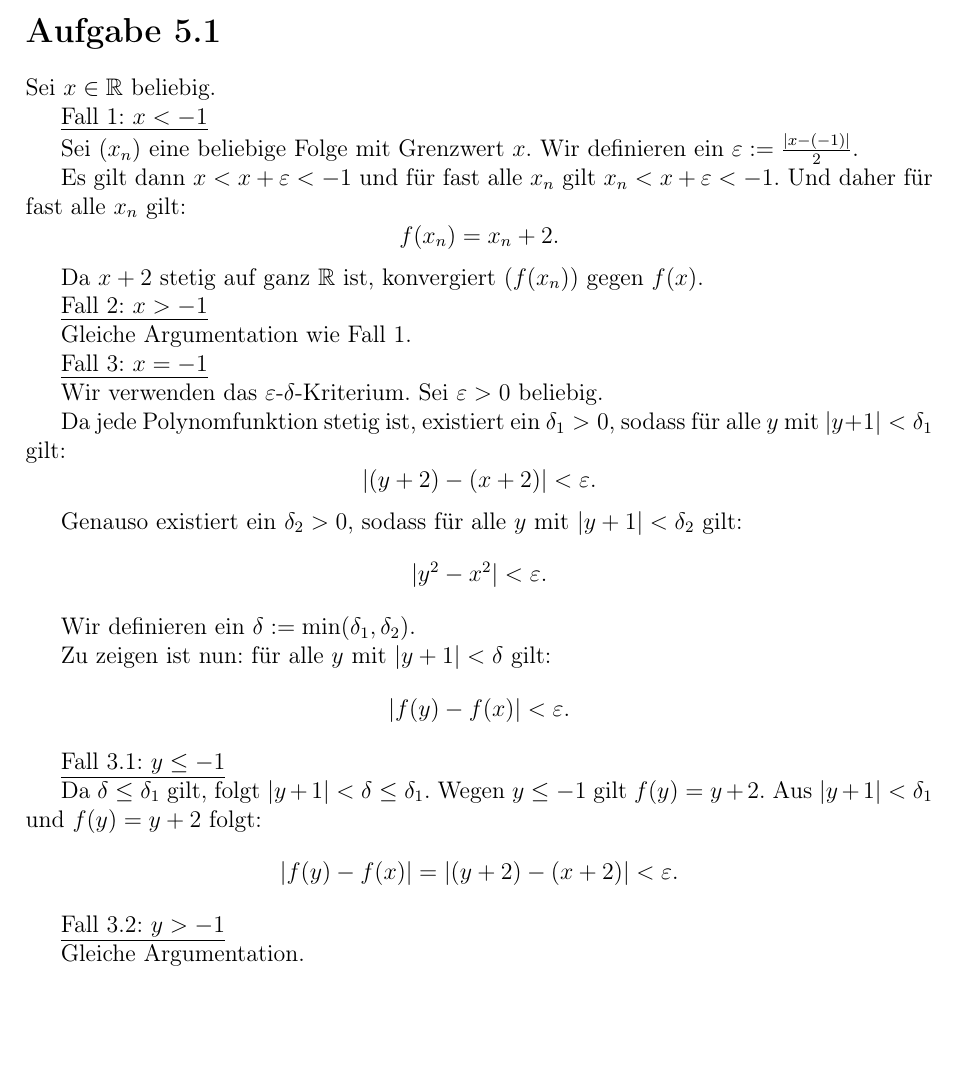
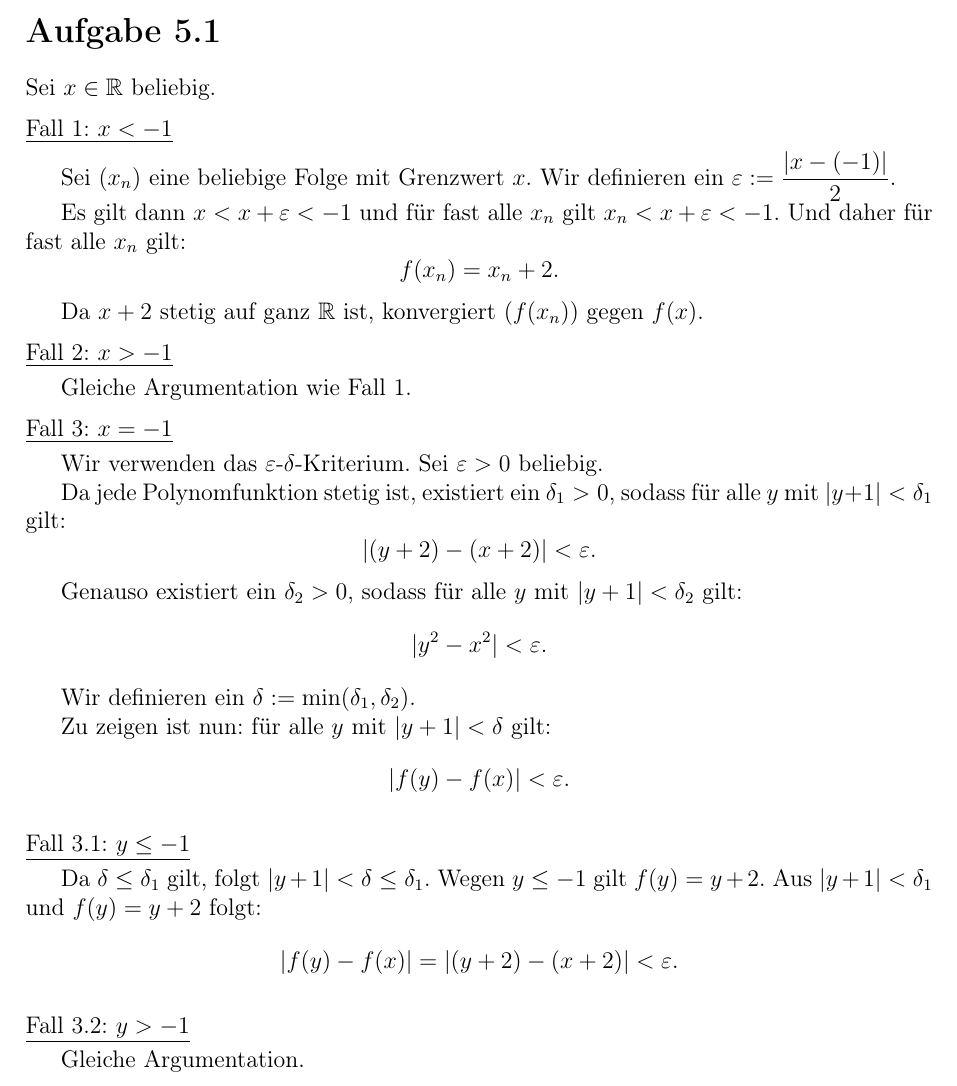
Before and after one commit to DavidStahl97/Mathematikstudium, a LaTeX document (skripte/61111-mathematische-grundlagen/lektion-5/Einsendeaufgabe/aufgabe-5_1.tex): part of the page, cut so that both start at the same text, the shorter picture padded with empty space. Compiled offline with pdfLaTeX.

Commit message:
Überarbeite Einsendeaufgabe 5.1 (Mathematische Grundlagen) für bessere Lesbarkeit (#104)
Fall-Überschriften erhalten einheitlichen Abstand davor/danach via \fall-Makro;
Bruch in \dfrac. Inhalt unverändert.

Co-authored-by: Claude Opus 4.8 <noreply@anthropic.com>

```diff
--- a/skripte/61111-mathematische-grundlagen/lektion-5/Einsendeaufgabe/aufgabe-5_1.tex
+++ b/skripte/61111-mathematische-grundlagen/lektion-5/Einsendeaufgabe/aufgabe-5_1.tex
@@ -7,6 +7,9 @@
 \usepackage{enumitem}
 \usepackage{geometry}
 \geometry{a4paper, margin=2.5cm}
+
+% Einheitliche Fall-Überschrift mit Abstand davor und danach
+\newcommand{\fall}[1]{\par\medskip\noindent\underline{#1}\par\nopagebreak\smallskip}
 
 \title{Einsendeaufgaben -- Lektion 5\\[0.5em]
 \large Modul 61111: Mathematische Grundlagen}
@@ -20,10 +23,10 @@
 
 Sei $x \in \mathbb{R}$ beliebig.
 
-\underline{Fall 1: $x < -1$}
+\fall{Fall 1: $x < -1$}
 
 Sei $(x_n)$ eine beliebige Folge mit Grenzwert $x$.
-Wir definieren ein $\varepsilon := \frac{|x - (-1)|}{2}$.
+Wir definieren ein $\varepsilon := \dfrac{|x - (-1)|}{2}$.
 
 Es gilt dann $x < x + \varepsilon < -1$ und für fast alle $x_n$ gilt $x_n < x + \varepsilon < -1$.
 Und daher für fast alle $x_n$ gilt:
@@ -33,11 +36,11 @@ Und daher für fast alle $x_n$ gilt:
 
 Da $x + 2$ stetig auf ganz $\mathbb{R}$ ist, konvergiert $(f(x_n))$ gegen $f(x)$.
 
-\underline{Fall 2: $x > -1$}
+\fall{Fall 2: $x > -1$}
 
 Gleiche Argumentation wie Fall 1.
 
-\underline{Fall 3: $x = -1$}
+\fall{Fall 3: $x = -1$}
 
 Wir verwenden das $\varepsilon$-$\delta$-Kriterium.
 Sei $\varepsilon > 0$ beliebig.
@@ -61,7 +64,7 @@ Zu zeigen ist nun: für alle $y$ mit $|y + 1| < \delta$ gilt:
     |f(y) - f(x)| < \varepsilon.
 \]
 
-\underline{Fall 3.1: $y \leq -1$}
+\fall{Fall 3.1: $y \leq -1$}
 
 Da $\delta \leq \delta_1$ gilt, folgt $|y + 1| < \delta \leq \delta_1$.
 Wegen $y \leq -1$ gilt $f(y) = y + 2$.
@@ -70,7 +73,7 @@ Aus $|y + 1| < \delta_1$ und $f(y) = y + 2$ folgt:
     |f(y) - f(x)| = |(y + 2) - (x + 2)| < \varepsilon.
 \]
 
-\underline{Fall 3.2: $y > -1$}
+\fall{Fall 3.2: $y > -1$}
 
 Gleiche Argumentation.
 
```
